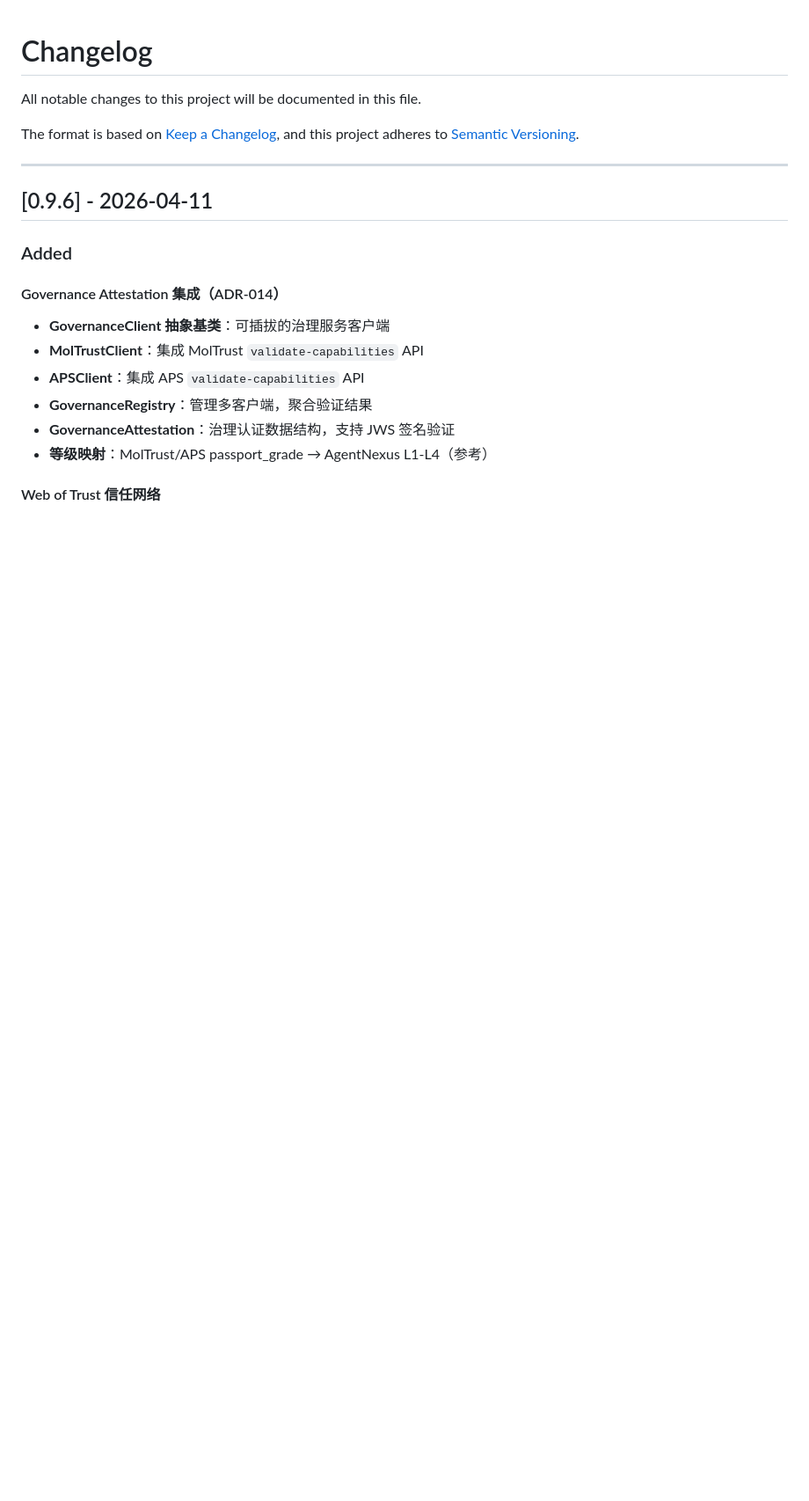
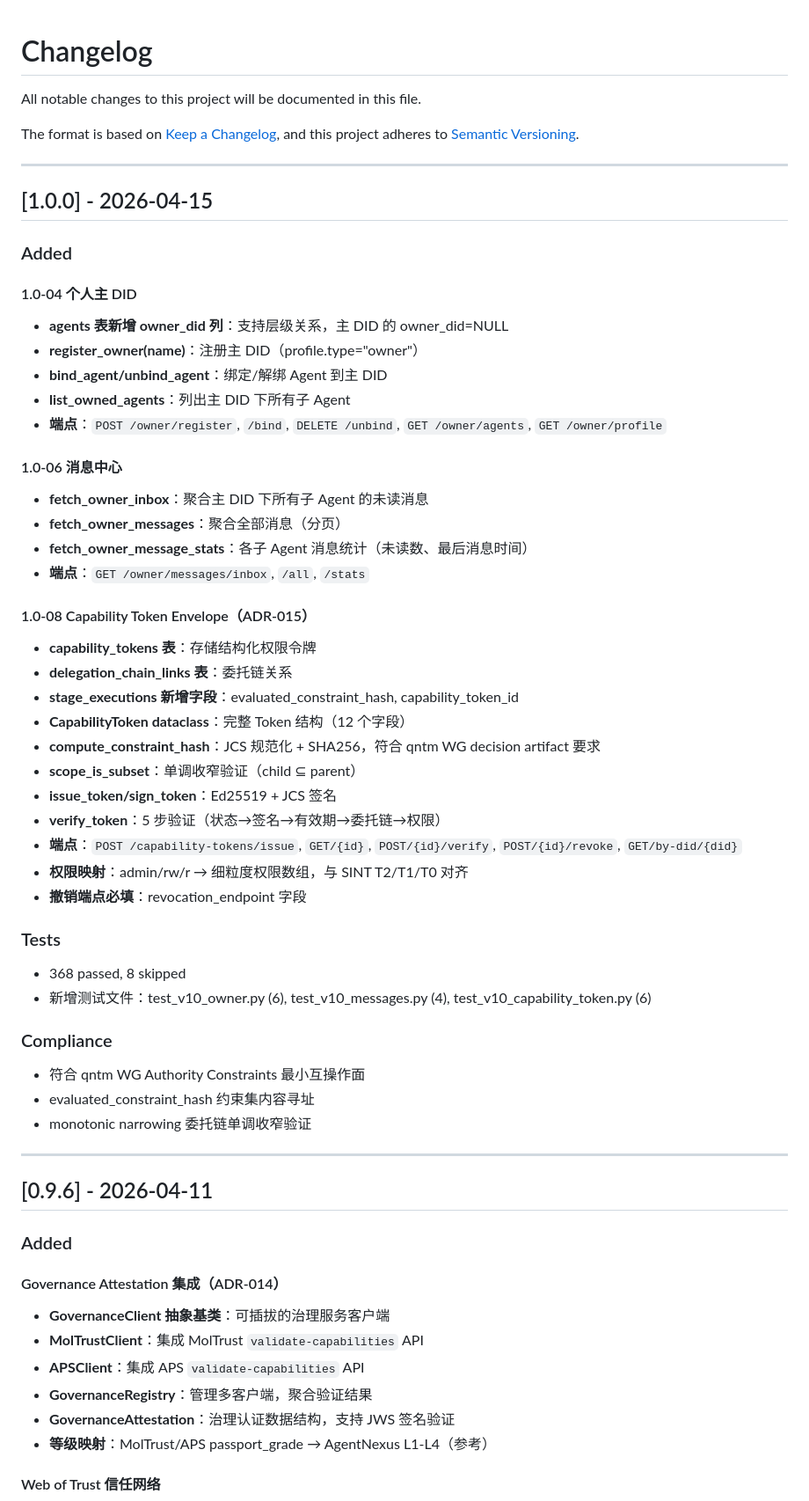
Before and after one commit to kevinkaylie/AgentNexus, a Markdown page: CHANGELOG.md, the part around the change. Shown at 88% size. Rendered like a GitHub page; blank space fills up the shorter version.

Commit message:
docs: v1.0.0 CHANGELOG 更新
### Added
- 1.0-04 个人主 DID（agents.owner_did + 端点）
- 1.0-06 消息中心（聚合查询端点）
- 1.0-08 Capability Token Envelope（ADR-015）
  - capability_tokens 表 + delegation_chain_links 表
  - compute_constraint_hash（JCS + SHA256）
  - scope_is_subset（单调收窄验证）
  - 符合 qntm WG Authority Constraints 最小互操作面

### Tests
- 368 passed（新增 16）

Co-Authored-By: Claude Opus 4.6 <noreply@anthropic.com>

```diff
--- a/CHANGELOG.md
+++ b/CHANGELOG.md
@@ -3,6 +3,47 @@
 All notable changes to this project will be documented in this file.
 
 The format is based on [Keep a Changelog](https://keepachangelog.com/), and this project adheres to [Semantic Versioning](https://semver.org/).
+
+---
+
+## [1.0.0] - 2026-04-15
+
+### Added
+
+#### 1.0-04 个人主 DID
+- **agents 表新增 owner_did 列**：支持层级关系，主 DID 的 owner_did=NULL
+- **register_owner(name)**：注册主 DID（profile.type="owner"）
+- **bind_agent/unbind_agent**：绑定/解绑 Agent 到主 DID
+- **list_owned_agents**：列出主 DID 下所有子 Agent
+- **端点**：`POST /owner/register`, `/bind`, `DELETE /unbind`, `GET /owner/agents`, `GET /owner/profile`
+
+#### 1.0-06 消息中心
+- **fetch_owner_inbox**：聚合主 DID 下所有子 Agent 的未读消息
+- **fetch_owner_messages**：聚合全部消息（分页）
+- **fetch_owner_message_stats**：各子 Agent 消息统计（未读数、最后消息时间）
+- **端点**：`GET /owner/messages/inbox`, `/all`, `/stats`
+
+#### 1.0-08 Capability Token Envelope（ADR-015）
+- **capability_tokens 表**：存储结构化权限令牌
+- **delegation_chain_links 表**：委托链关系
+- **stage_executions 新增字段**：evaluated_constraint_hash, capability_token_id
+- **CapabilityToken dataclass**：完整 Token 结构（12 个字段）
+- **compute_constraint_hash**：JCS 规范化 + SHA256，符合 qntm WG decision artifact 要求
+- **scope_is_subset**：单调收窄验证（child ⊆ parent）
+- **issue_token/sign_token**：Ed25519 + JCS 签名
+- **verify_token**：5 步验证（状态→签名→有效期→委托链→权限）
+- **端点**：`POST /capability-tokens/issue`, `GET/{id}`, `POST/{id}/verify`, `POST/{id}/revoke`, `GET/by-did/{did}`
+- **权限映射**：admin/rw/r → 细粒度权限数组，与 SINT T2/T1/T0 对齐
+- **撤销端点必填**：revocation_endpoint 字段
+
+### Tests
+- 368 passed, 8 skipped
+- 新增测试文件：test_v10_owner.py (6), test_v10_messages.py (4), test_v10_capability_token.py (6)
+
+### Compliance
+- 符合 qntm WG Authority Constraints 最小互操作面
+- evaluated_constraint_hash 约束集内容寻址
+- monotonic narrowing 委托链单调收窄验证
 
 ---
 
```
